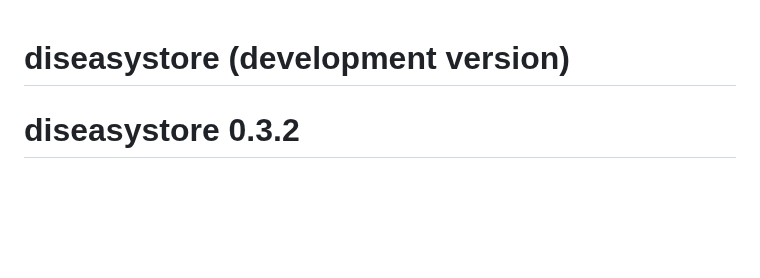
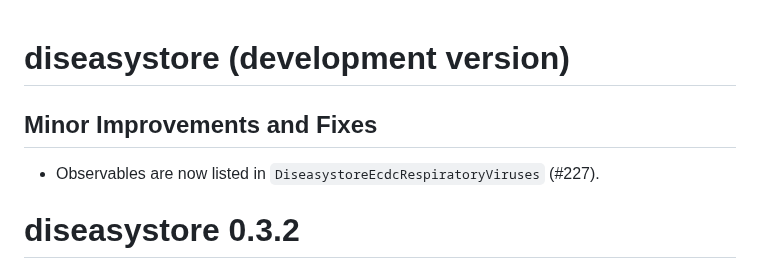
Before and after one commit to ssi-dk/diseasystore, a Markdown page: NEWS.md, the part around the change. Rendered like a GitHub page; blank space fills up the shorter version.

```diff
--- a/NEWS.md
+++ b/NEWS.md
@@ -1,4 +1,9 @@
 # diseasystore (development version)
+
+## Minor Improvements and Fixes
+
+* Observables are now listed in `DiseasystoreEcdcRespiratoryViruses` (#227).
+
 
 # diseasystore 0.3.2
 
```
